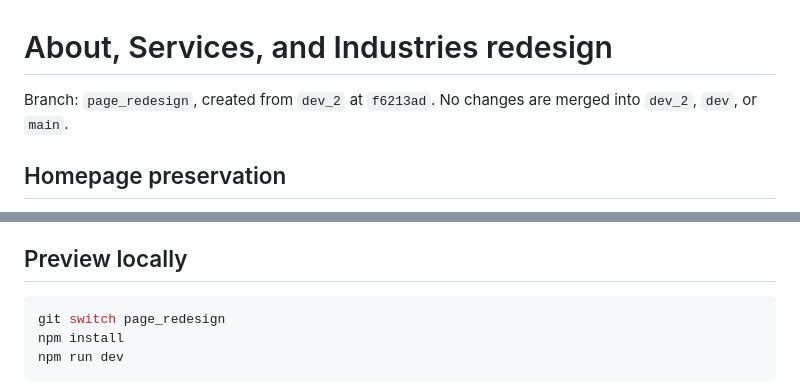
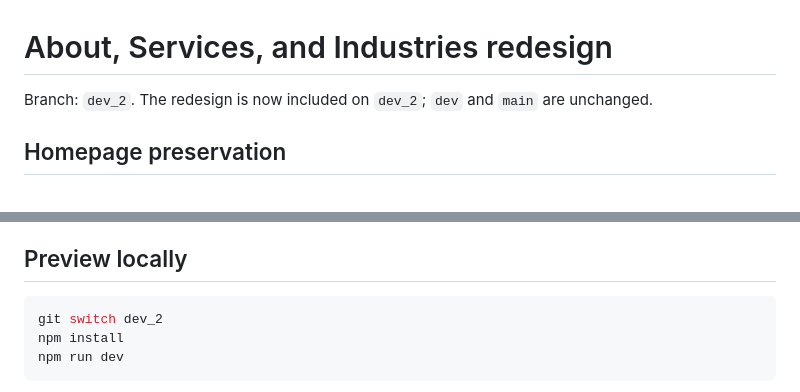
Before and after one commit to Yaswanth2120/DEMO, a Markdown page: docs/page-redesign-report.md, 2 parts joined by grey strips. Drawn GitHub-style.

Commit message:
Update redesign report for dev_2 branch

````diff
--- a/docs/page-redesign-report.md
+++ b/docs/page-redesign-report.md
@@ -1,6 +1,6 @@
 # About, Services, and Industries redesign
 
-Branch: `page_redesign`, created from `dev_2` at `f6213ad`. No changes are merged into `dev_2`, `dev`, or `main`.
+Branch: `dev_2`. The redesign is now included on `dev_2`; `dev` and `main` are unchanged.
 
 ## Homepage preservation
 
@@ -31,7 +31,7 @@ Replaced the duplicated bento grid. A compact industry selector changes the appl
 ## Preview locally
 
 ```sh
-git switch page_redesign
+git switch dev_2
 npm install
 npm run dev
 ```
````
